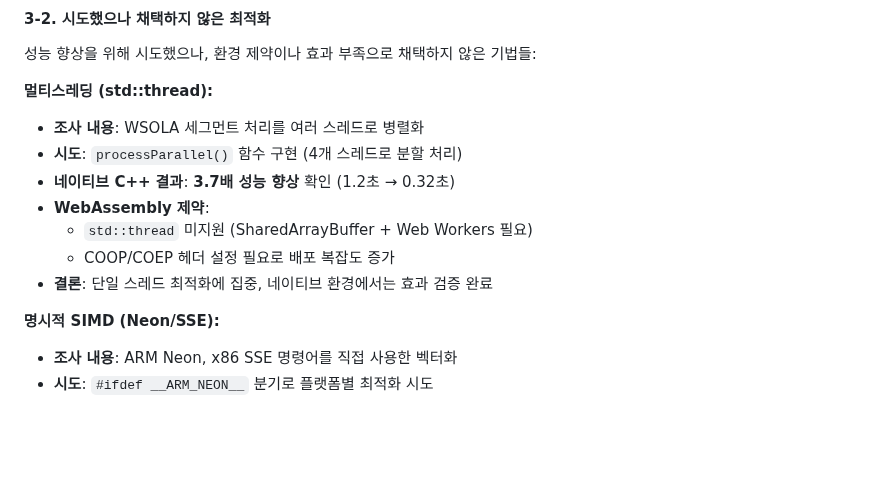
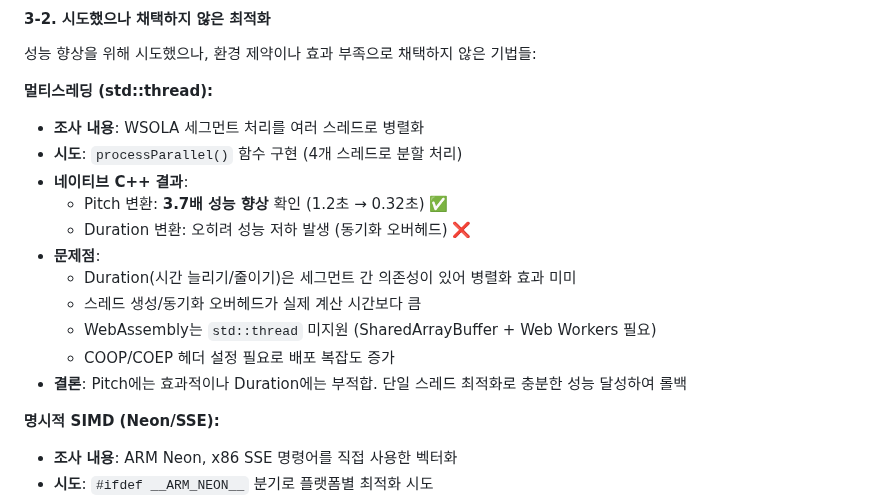
Before and after one commit to cafitac/voice-conversion-wasm, a Markdown page: README.md, the part around the change. Drawn GitHub-style; blank space fills up the shorter version.

Commit message:
docs: 문서 업데이트

```diff
--- a/README.md
+++ b/README.md
@@ -318,11 +318,15 @@ cd voice-conversion-wasm
 **멀티스레딩 (std::thread):**
 - **조사 내용**: WSOLA 세그먼트 처리를 여러 스레드로 병렬화
 - **시도**: `processParallel()` 함수 구현 (4개 스레드로 분할 처리)
-- **네이티브 C++ 결과**: **3.7배 성능 향상** 확인 (1.2초 → 0.32초)
-- **WebAssembly 제약**:
-  - `std::thread` 미지원 (SharedArrayBuffer + Web Workers 필요)
+- **네이티브 C++ 결과**:
+  - Pitch 변환: **3.7배 성능 향상** 확인 (1.2초 → 0.32초) ✅
+  - Duration 변환: 오히려 성능 저하 발생 (동기화 오버헤드) ❌
+- **문제점**:
+  - Duration(시간 늘리기/줄이기)은 세그먼트 간 의존성이 있어 병렬화 효과 미미
+  - 스레드 생성/동기화 오버헤드가 실제 계산 시간보다 큼
+  - WebAssembly는 `std::thread` 미지원 (SharedArrayBuffer + Web Workers 필요)
   - COOP/COEP 헤더 설정 필요로 배포 복잡도 증가
-- **결론**: 단일 스레드 최적화에 집중, 네이티브 환경에서는 효과 검증 완료
+- **결론**: Pitch에는 효과적이나 Duration에는 부적합. 단일 스레드 최적화로 충분한 성능 달성하여 롤백
 
 **명시적 SIMD (Neon/SSE):**
 - **조사 내용**: ARM Neon, x86 SSE 명령어를 직접 사용한 벡터화
```
